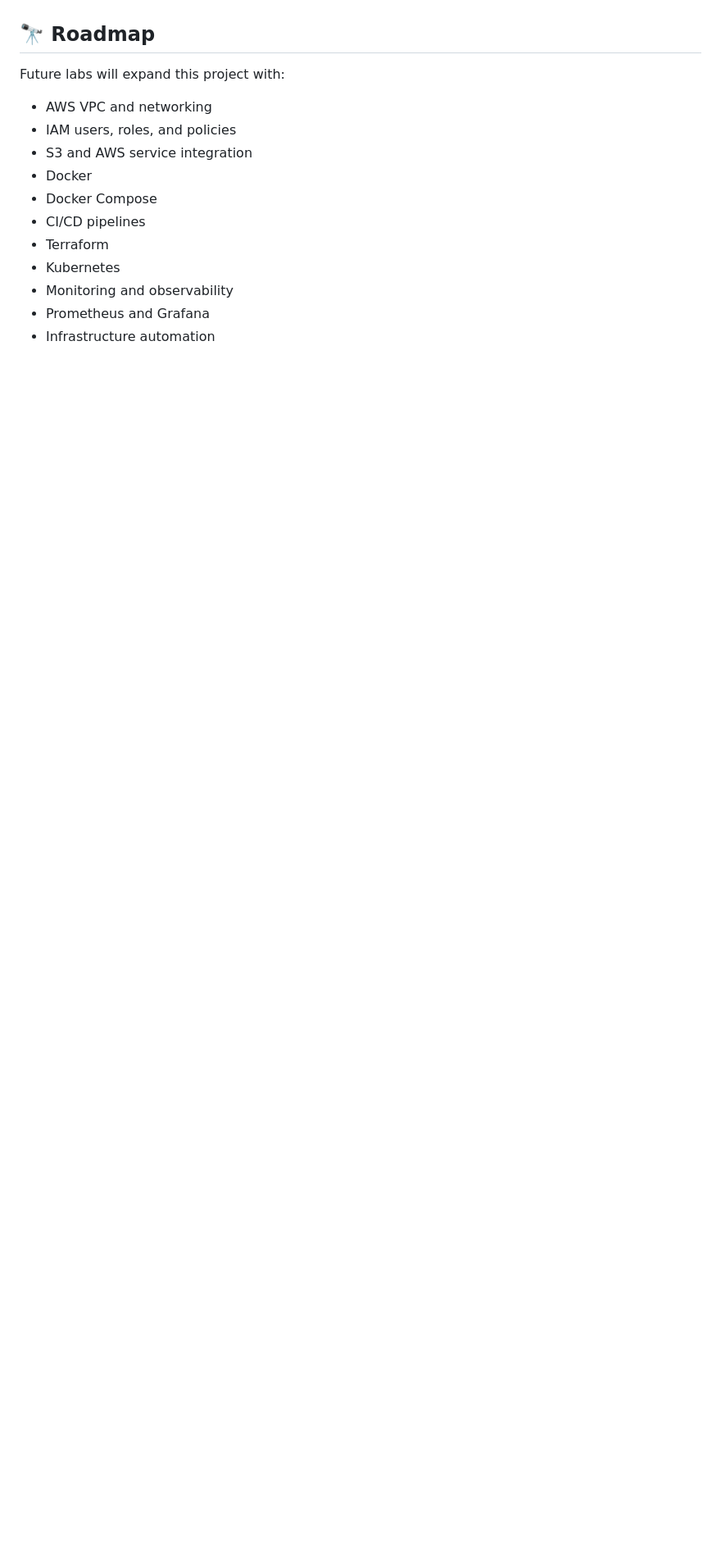
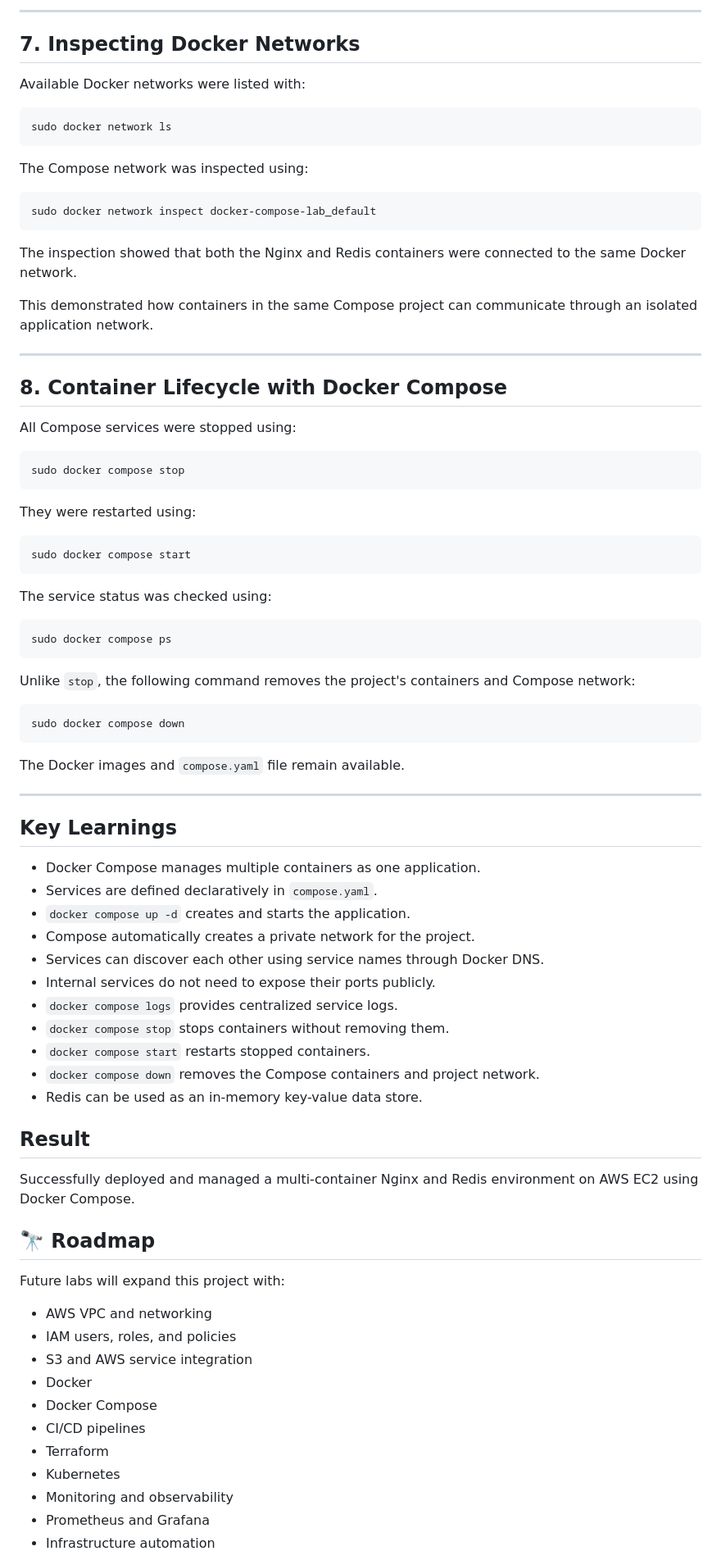
Before and after one commit to MerveCura/cloudops-lab, a Markdown page: README.md, the part around one of its changes. Shown at 82% size. Drawn GitHub-style; blank space fills up the shorter version.

Commit message:
docs: Day 6 Docker Compose multi-container lab added

````diff
--- a/README.md
+++ b/README.md
@@ -2140,3 +2328,73 @@ The custom web application was successfully containerized and deployed on AWS EC
+---
+
+## 7. Inspecting Docker Networks
+
+Available Docker networks were listed with:
+
+```bash
+sudo docker network ls
+```
+
+The Compose network was inspected using:
+
+```bash
+sudo docker network inspect docker-compose-lab_default
+```
+
+The inspection showed that both the Nginx and Redis containers were connected to the same Docker network.
+
+This demonstrated how containers in the same Compose project can communicate through an isolated application network.
+
+---
+
+## 8. Container Lifecycle with Docker Compose
+
+All Compose services were stopped using:
+
+```bash
+sudo docker compose stop
+```
+
+They were restarted using:
+
+```bash
+sudo docker compose start
+```
+
+The service status was checked using:
+
+```bash
+sudo docker compose ps
+```
+
+Unlike `stop`, the following command removes the project's containers and Compose network:
+
+```bash
+sudo docker compose down
+```
+
+The Docker images and `compose.yaml` file remain available.
+
+---
+
+## Key Learnings
+
+- Docker Compose manages multiple containers as one application.
+- Services are defined declaratively in `compose.yaml`.
+- `docker compose up -d` creates and starts the application.
+- Compose automatically creates a private network for the project.
+- Services can discover each other using service names through Docker DNS.
+- Internal services do not need to expose their ports publicly.
+- `docker compose logs` provides centralized service logs.
+- `docker compose stop` stops containers without removing them.
+- `docker compose start` restarts stopped containers.
+- `docker compose down` removes the Compose containers and project network.
+- Redis can be used as an in-memory key-value data store.
+
+## Result
+
+Successfully deployed and managed a multi-container Nginx and Redis environment on AWS EC2 using Docker Compose.
+
 ## 🔭 Roadmap
 
 Future labs will expand this project with:
````
Also changed, not shown: other parts of README.md (+188 -0 lines).
